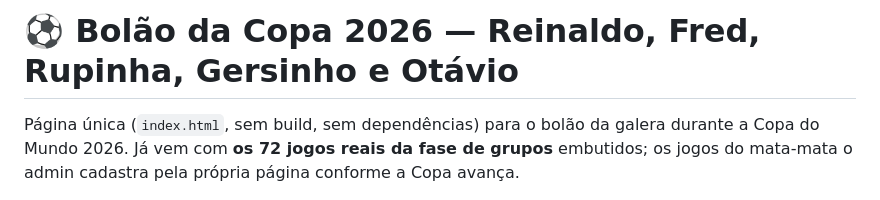
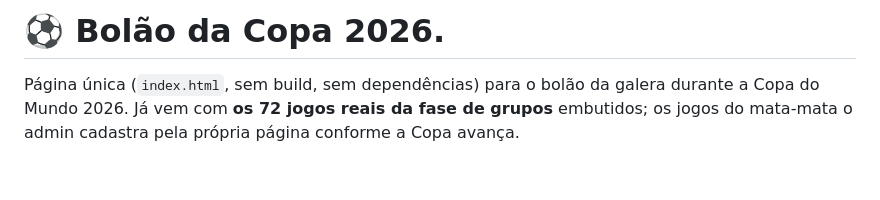
Before and after one commit to reijunior1/bolao-copa-2026, a Markdown page: README.md, the part around the change. Drawn GitHub-style; blank space fills up the shorter version.

Commit message:
Update README title to remove names
Removed names from the project title in README.

```diff
--- a/README.md
+++ b/README.md
@@ -1,5 +1,4 @@
-# ⚽ Bolão da Copa 2026 — Reinaldo, Fred, Rupinha, Gersinho e Otávio
-
+# ⚽ Bolão da Copa 2026.
 Página única (`index.html`, sem build, sem dependências) para o bolão da galera
 durante a Copa do Mundo 2026. Já vem com **os 72 jogos reais da fase de grupos**
 embutidos; os jogos do mata-mata o admin cadastra pela própria página conforme
```
